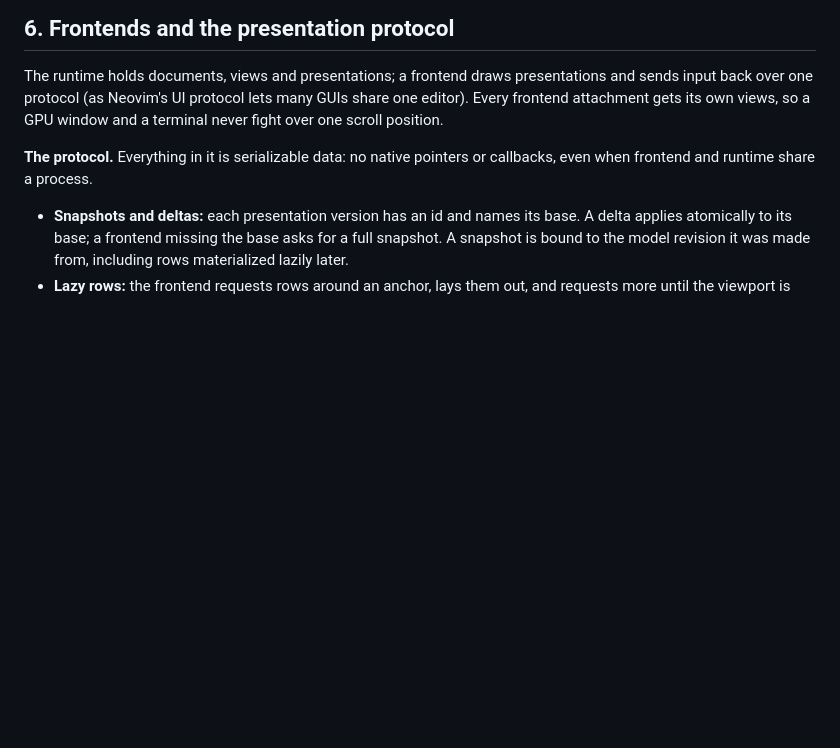
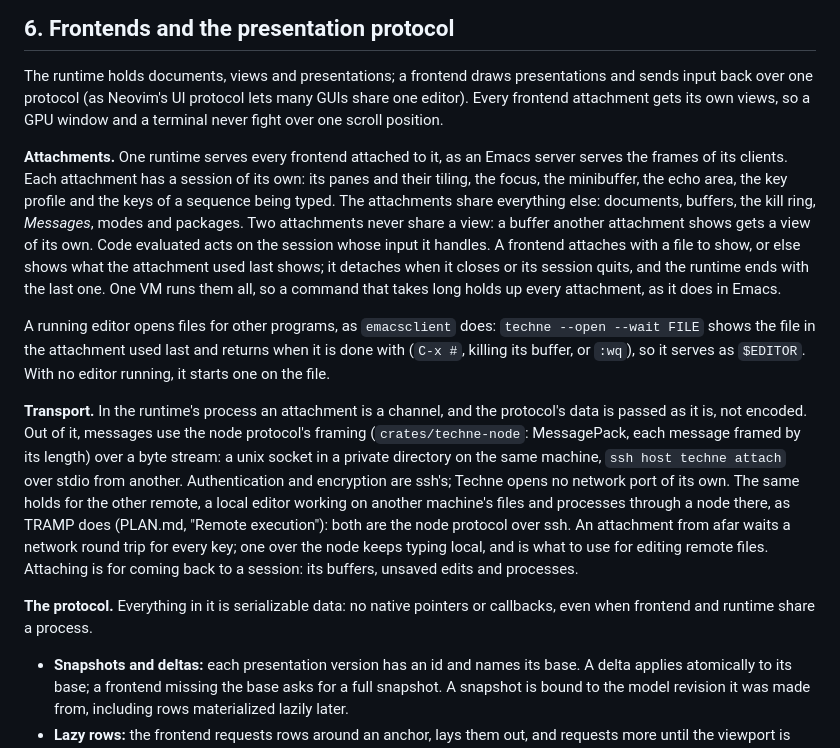
Before and after one commit to ArthurHeymans/techne, a Markdown page: EDITOR.md, the part around the change. Rendered like a GitHub page; blank space fills up the shorter version.

Commit message:
EDITOR.md: frontends attach to one runtime, over ssh from afar
Section 6 promised every frontend attachment views of its own, but not
what else an attachment owns, nor how a frontend outside the runtime's
process reaches it. An attachment is now a session of its own over the
shared world, the runtime serves them all, and frontends out of process
use the node protocol's framing over a unix socket or ssh. Remote files
(through a node) and remote attachment (to a session) are both the node
protocol over ssh; Techne opens no network port.

```diff
--- a/EDITOR.md
+++ b/EDITOR.md
@@ -270,6 +270,36 @@ The runtime holds documents, views and presentations; a frontend draws
 presentations and sends input back over one protocol (as Neovim's UI protocol
 lets many GUIs share one editor). Every frontend attachment gets its own views,
 so a GPU window and a terminal never fight over one scroll position.
+
+**Attachments.** One runtime serves every frontend attached to it, as an
+Emacs server serves the frames of its clients. Each attachment has a session
+of its own: its panes and their tiling, the focus, the minibuffer, the echo
+area, the key profile and the keys of a sequence being typed. The attachments
+share everything else: documents, buffers, the kill ring, *Messages*, modes
+and packages. Two attachments never share a view: a buffer another attachment
+shows gets a view of its own. Code evaluated acts on the session whose input
+it handles. A frontend attaches with a file to show, or else shows what the
+attachment used last shows; it detaches when it closes or its session quits,
+and the runtime ends with the last one. One VM runs them all, so a command
+that takes long holds up every attachment, as it does in Emacs.
+
+A running editor opens files for other programs, as `emacsclient` does:
+`techne --open --wait FILE` shows the file in the attachment used last and
+returns when it is done with (`C-x #`, killing its buffer, or `:wq`), so it
+serves as `$EDITOR`. With no editor running, it starts one on the file.
+
+**Transport.** In the runtime's process an attachment is a channel, and the
+protocol's data is passed as it is, not encoded. Out of it, messages use the
+node protocol's framing (`crates/techne-node`: MessagePack, each message
+framed by its length) over a byte stream: a unix socket in a private
+directory on the same machine, `ssh host techne attach` over stdio from
+another. Authentication and encryption are ssh's; Techne opens no network port
+of its own. The same holds for the other remote, a local editor working on
+another machine's files and processes through a node there, as TRAMP does
+(PLAN.md, "Remote execution"): both are the node protocol over ssh. An
+attachment from afar waits a network round trip for every key; one over the
+node keeps typing local, and is what to use for editing remote files. Attaching
+is for coming back to a session: its buffers, unsaved edits and processes.
 
 **The protocol.** Everything in it is serializable data: no native pointers or
 callbacks, even when frontend and runtime share a process.
```
